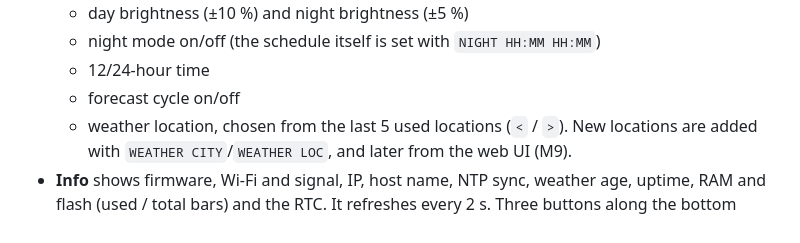
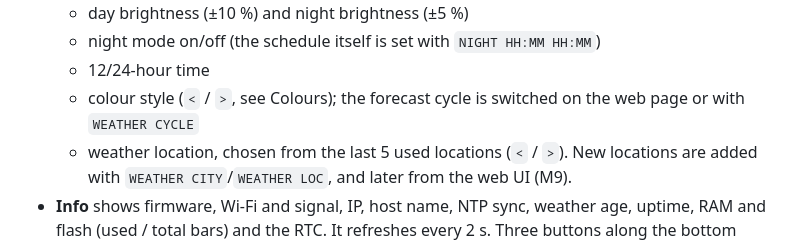
Before and after one commit to Baremetal-Core/chrono-node, a Markdown page: README.md, the part around one of its changes. Drawn GitHub-style.

```diff
--- a/README.md
+++ b/README.md
@@ -65,7 +65,8 @@ forecast, info and settings screens, plus a settings page in the browser at
   - day brightness (±10 %) and night brightness (±5 %)
   - night mode on/off (the schedule itself is set with `NIGHT HH:MM HH:MM`)
   - 12/24-hour time
-  - forecast cycle on/off
+  - colour style (`<` / `>`, see Colours); the forecast cycle is switched on the web page or
+    with `WEATHER CYCLE`
   - weather location, chosen from the last 5 used locations (`<` / `>`). New locations are
     added with `WEATHER CITY`/`WEATHER LOC`, and later from the web UI (M9).
 - **Info** shows firmware, Wi-Fi and signal, IP, host name, NTP sync, weather age, uptime,
```
Also changed, not shown: other parts of README.md (+34 -0 lines), docs/ROADMAP.md (+2 -0 lines), docs/images/colour-styles.png (added), 11 other files.
